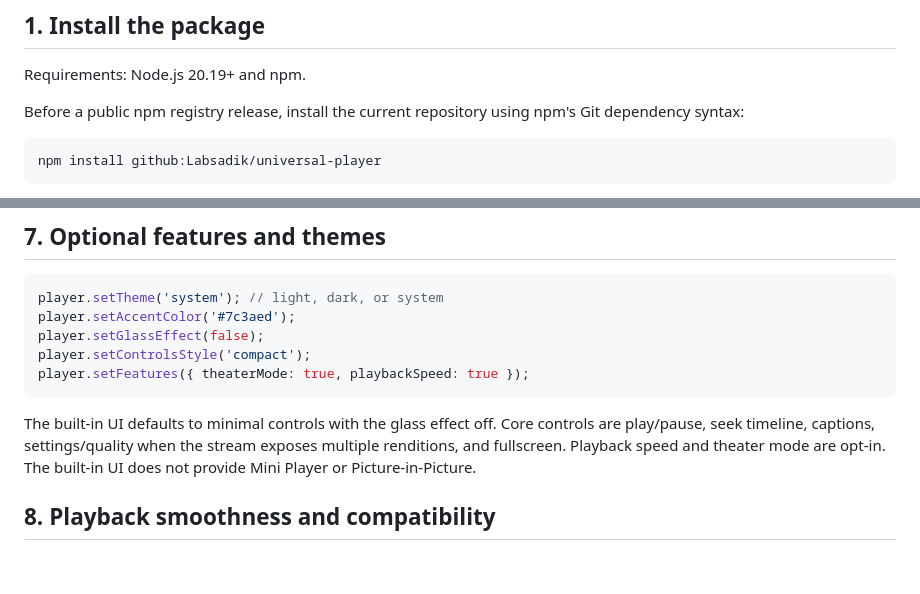
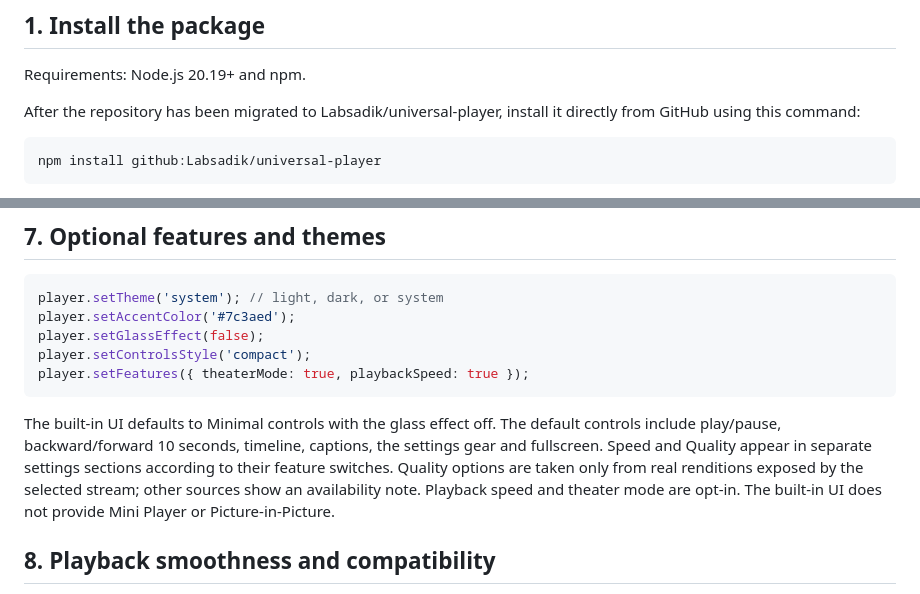
Before and after one commit to labsadik/universal-player, a Markdown page: docs/INTEGRATIONS.md, 2 parts joined by grey strips. Drawn GitHub-style; blank space fills up the shorter version.

Commit message:
docs: keep one GitHub install path and fix quality regression coverage

```diff
--- a/docs/INTEGRATIONS.md
+++ b/docs/INTEGRATIONS.md
@@ -6,7 +6,7 @@ Universal Player is a browser-side JavaScript video player, not a Python or Java
 
 Requirements: Node.js 20.19+ and npm.
 
-Before a public npm registry release, install the current repository using npm's Git dependency syntax:
+After the repository has been migrated to Labsadik/universal-player, install it directly from GitHub using this command:
 
 ~~~bash
 npm install github:Labsadik/universal-player
@@ -216,7 +216,7 @@ player.setControlsStyle('compact');
 player.setFeatures({ theaterMode: true, playbackSpeed: true });
 ~~~
 
-The built-in UI defaults to minimal controls with the glass effect off. Core controls are play/pause, seek timeline, captions, settings/quality when the stream exposes multiple renditions, and fullscreen. Playback speed and theater mode are opt-in. The built-in UI does not provide Mini Player or Picture-in-Picture.
+The built-in UI defaults to Minimal controls with the glass effect off. The default controls include play/pause, backward/forward 10 seconds, timeline, captions, the settings gear and fullscreen. Speed and Quality appear in separate settings sections according to their feature switches. Quality options are taken only from real renditions exposed by the selected stream; other sources show an availability note. Playback speed and theater mode are opt-in. The built-in UI does not provide Mini Player or Picture-in-Picture.
 
 ## 8. Playback smoothness and compatibility
 
```
